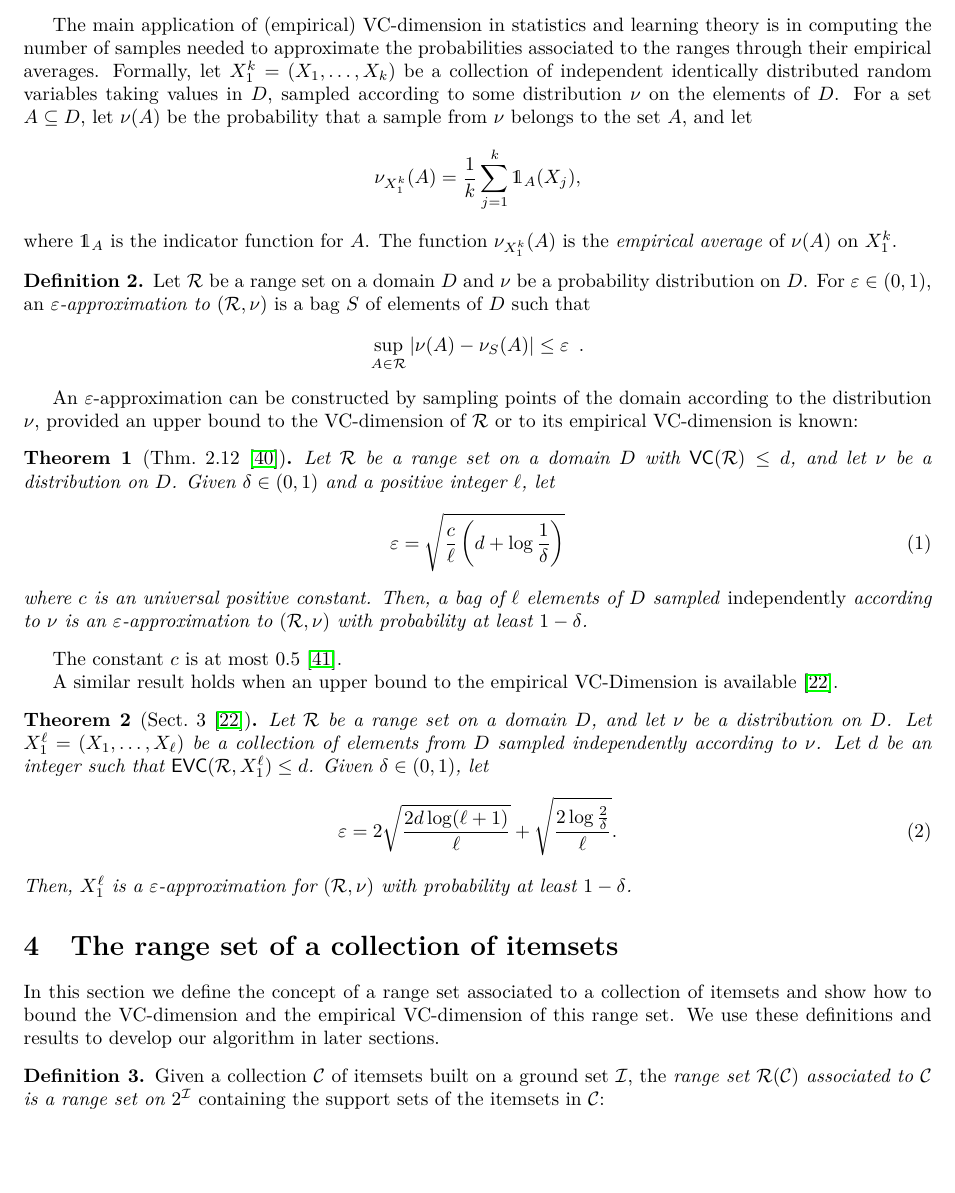
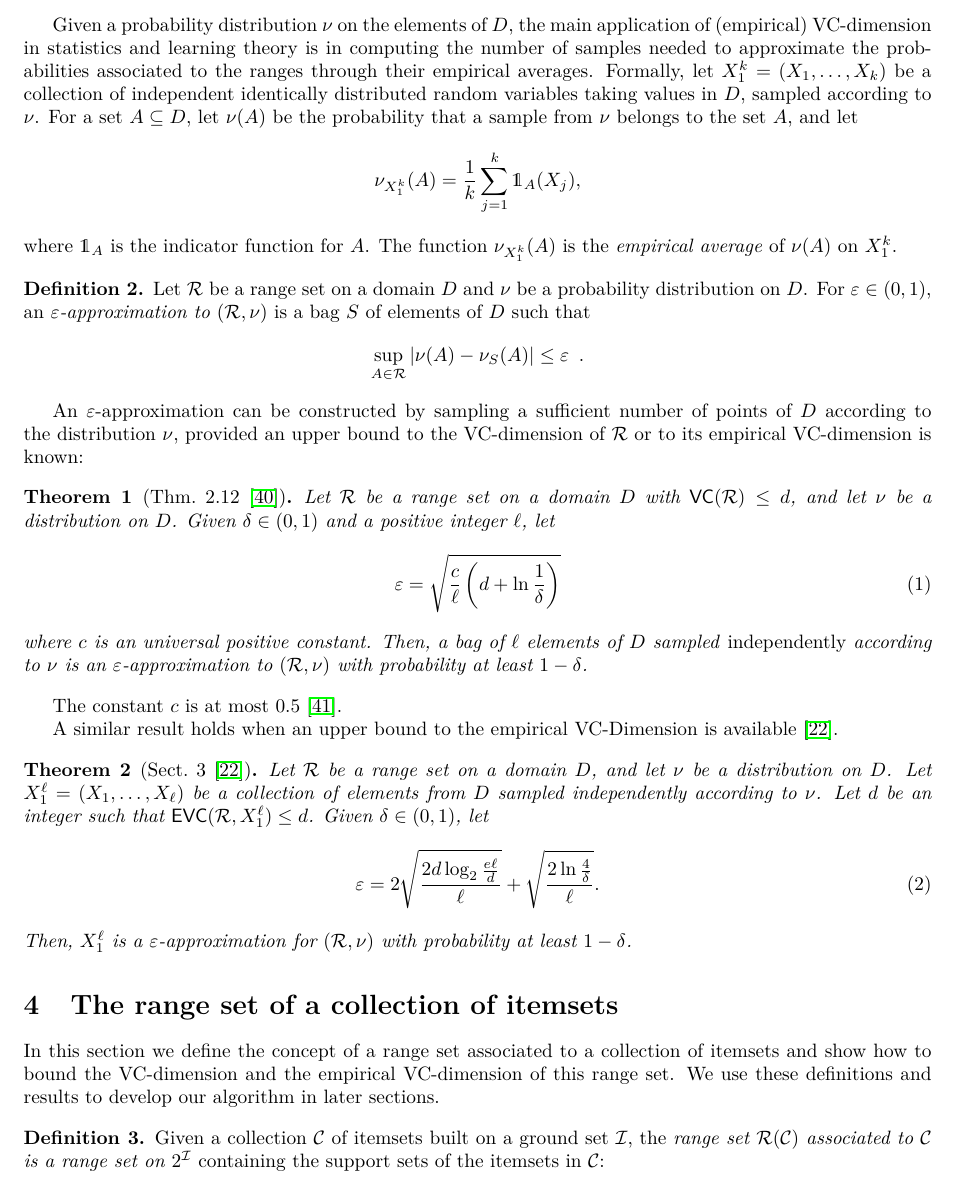
Before and after one commit to rionda/truefis, a LaTeX paper (paper/truefis-arxiv.tex, which reads paper/prelims.tex): part of page 7 of 18, cut so that both start at the same text, the shorter picture padded with empty space. Compiled offline with pdfLaTeX.

Commit message:
Some editing and use stronger form of bound using the empVC (soon to be commented out anyway)

```diff
--- a/paper/prelims.tex
+++ b/paper/prelims.tex
@@ -116,12 +116,12 @@ Fig.~\ref{fig:rectangles}.
   \label{fig:rectangles}
 \end{figure}
 
-The main application of (empirical) VC-dimension in statistics and learning
-theory is in computing the number of samples needed to approximate the
-probabilities associated to the ranges through their empirical averages.
-Formally, let $X_1^k=(X_1,\dotsc,X_k)$ be a collection of independent
-identically distributed random variables taking values in $D$, sampled
-according to some distribution $\nu$ on the elements of $D$.
+Given a probability distribution $\nu$ on the elements of $D$, the main
+application of (empirical) VC-dimension in statistics and learning theory is in
+computing the number of samples needed to approximate the probabilities
+associated to the ranges through their empirical averages.  Formally, let
+$X_1^k=(X_1,\dotsc,X_k)$ be a collection of independent identically distributed
+random variables taking values in $D$, sampled according to $\nu$.
 For a set $A\subseteq D$, let $\nu(A)$ be the probability that a sample from
 $\nu$ belongs to the set $A$, and let
 \[
@@ -138,9 +138,9 @@ $\nu_{X_1^k}(A)$ is the \emph{empirical average} of $\nu(A)$ on $X_1^k$.
   \sup_{A\in\range}|\nu(A)-\nu_S(A)|\le\varepsilon\enspace.\]
 \end{definition}
 
-An $\varepsilon$-approximation can be constructed by sampling points of
-the domain according to the distribution $\nu$, provided an upper bound to the
-VC-dimension of $\range$ or to its empirical VC-dimension is known:
+An $\varepsilon$-approximation can be constructed by sampling a sufficient
+number of points of $D$ according to the distribution $\nu$, provided an upper
+bound to the VC-dimension of $\range$ or to its empirical VC-dimension is known:
 
 \begin{theorem}[Thm.~2.12~\citep{HarPS11}%, see also~\citep{LiLS01}
 ]\label{thm:eapprox}
@@ -148,7 +148,7 @@ VC-dimension of $\range$ or to its empirical VC-dimension is known:
   $D$ with $\VC(\range)\le d$, and let $\nu$ be a distribution on $D$. Given
   $\delta\in(0,1)$ and a positive integer $\ell$, let
   \begin{equation}\label{eq:vceapprox}
-    \varepsilon = \sqrt{\frac{c}{\ell}\left(d + \log\frac{1}{\delta}\right)}
+    \varepsilon = \sqrt{\frac{c}{\ell}\left(d + \ln\frac{1}{\delta}\right)}
   \end{equation}
   where $c$ is an universal positive constant. Then, a bag of $\ell$
   elements of $D$ sampled \emph{independently} according to $\nu$ is an
@@ -168,11 +168,15 @@ available~\citep{BoucheronBL05}.
   Given $\delta\in(0,1)$, let
   \begin{equation}\label{eq:evceapprox}
     \varepsilon =
-    2\sqrt{\frac{2d\log(\ell+1)}{\ell}}+\sqrt{\frac{2\log\frac{2}{\delta}}{\ell}}.
+	2\sqrt{\frac{2d\log_2\frac{e\ell}{d}}{\ell}}+\sqrt{\frac{2\ln\frac{4}{\delta}}{\ell}}.
   \end{equation}
    Then, $X_1^\ell$ is a $\varepsilon$-approximation for $(\range,\nu)$
    with probability at least $1-\delta$.
- \end{theorem}
+\end{theorem}
+
+
+
+
 
 %\subsection{Statistical hypothesis testing}\label{sec:stat_tests}
 %We develope our methods to identify the True Frequent Itemsets within the
```
